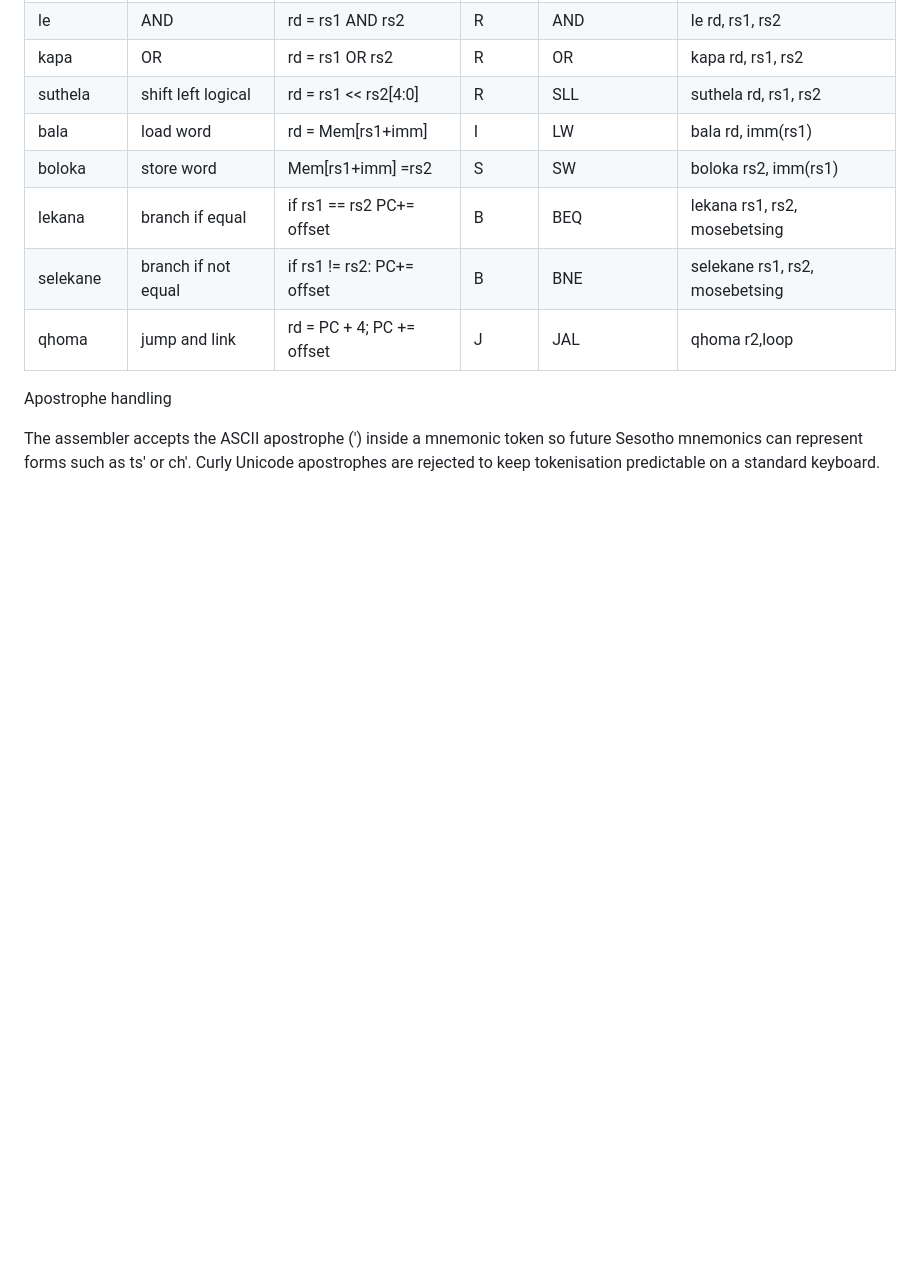
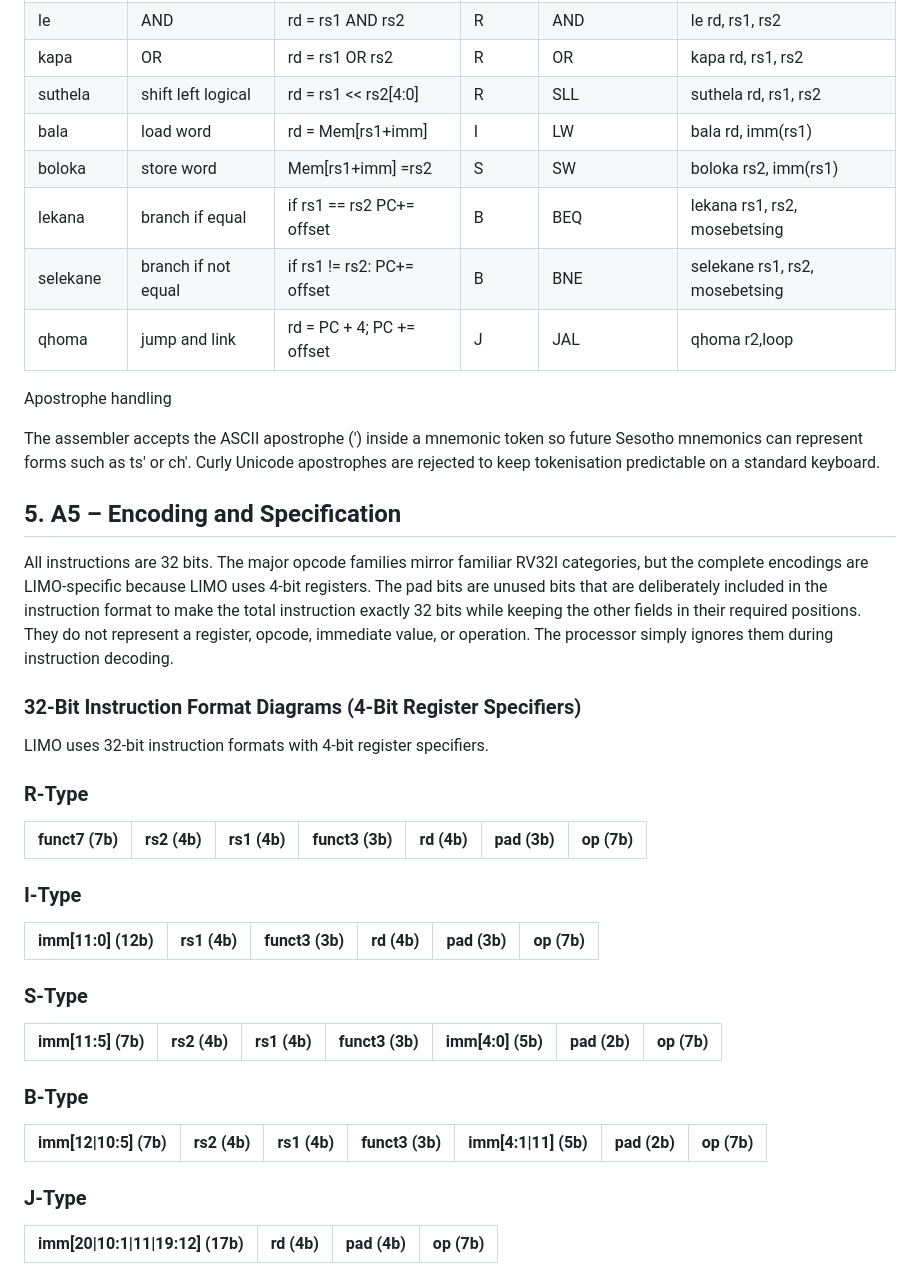
Before and after one commit to s202400040/limo-The-Control-Unit-, a Markdown page: docs/ISA.md, the part around one of its changes. Drawn GitHub-style; blank space fills up the shorter version.

Commit message:
Revise section headers and formatting in ISA.md
Updated formatting and section headers in ISA documentation.

```diff
--- a/docs/ISA.md
+++ b/docs/ISA.md
@@ -78,3 +78,38 @@ le 	|AND 	|rd = rs1 AND rs2 	|R 	|AND 	|le rd, rs1, rs2|
 Apostrophe handling
 
 The assembler accepts the ASCII apostrophe (') inside a mnemonic token so future Sesotho mnemonics can represent forms such as ts' or ch'. Curly Unicode apostrophes are rejected to keep tokenisation predictable on a standard keyboard.
+
+## 5. A5 – Encoding and Specification
+
+All instructions are 32 bits. The major opcode families mirror familiar RV32I categories, but the complete encodings are LIMO-specific because LIMO uses 4-bit registers.
+The pad bits are unused bits that are deliberately included in the instruction format to make the total instruction exactly 32 bits while keeping the other fields in their required positions. They do not represent a register, opcode, immediate value, or operation. The processor simply ignores them during instruction decoding.
+
+
+### 32-Bit Instruction Format Diagrams (4-Bit Register Specifiers)
+
+LIMO uses 32-bit instruction formats with 4-bit register specifiers.
+
+### R-Type
+
+| funct7 (7b) | rs2 (4b) | rs1 (4b) | funct3 (3b) | rd (4b) | pad (3b) | op (7b) |
+|---|---|---|---|---|---|---|
+
+### I-Type
+
+| imm[11:0] (12b) | rs1 (4b) | funct3 (3b) | rd (4b) | pad (3b) | op (7b) |
+|---|---|---|---|---|---|
+
+### S-Type
+
+| imm[11:5] (7b) | rs2 (4b) | rs1 (4b) | funct3 (3b) | imm[4:0] (5b) | pad (2b) | op (7b) |
+|---|---|---|---|---|---|---|
+
+### B-Type
+
+| imm[12\|10:5] (7b) | rs2 (4b) | rs1 (4b) | funct3 (3b) | imm[4:1\|11] (5b) | pad (2b) | op (7b) |
+|---|---|---|---|---|---|---|
+
+### J-Type
+
+| imm[20\|10:1\|11\|19:12] (17b) | rd (4b) | pad (4b) | op (7b) |
+|---|---|---|---|
```
Also changed, not shown: other parts of docs/ISA.md (+5 -5 lines).
